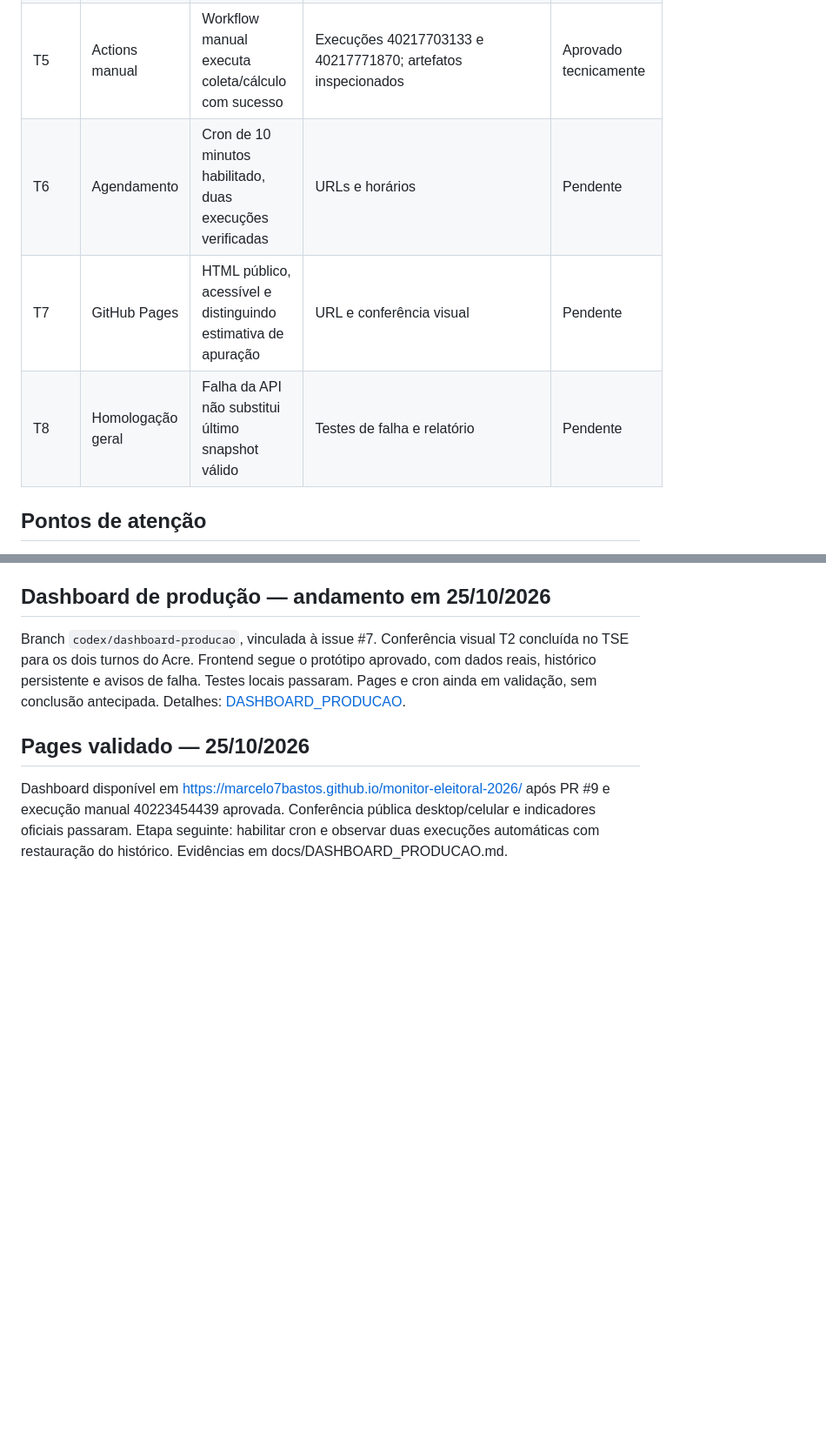
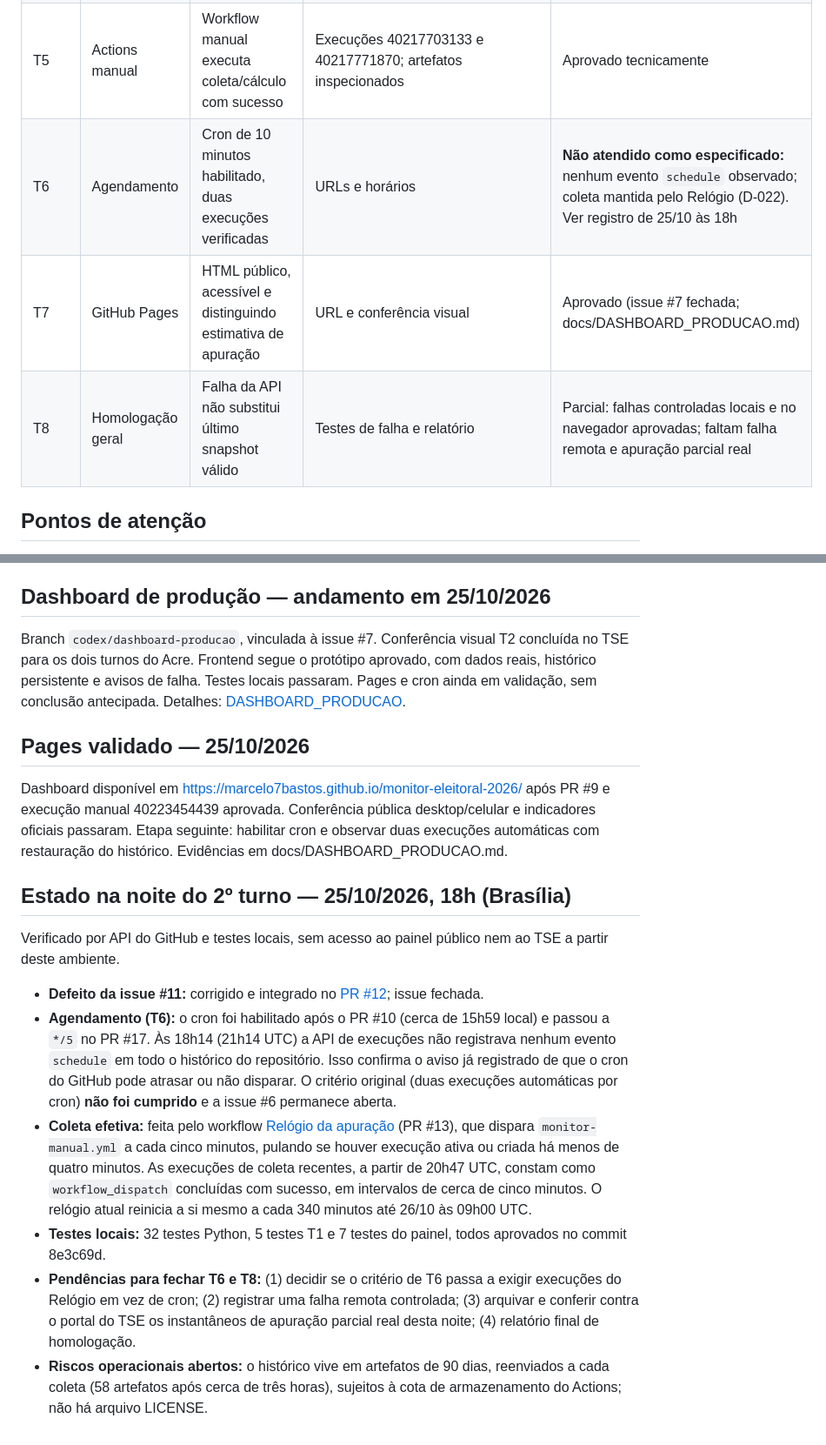
Before and after one commit to marcelo7bastos/monitor-eleitoral-2026, a Markdown page: PROJETO_MASTER.md, 2 parts joined by grey strips. Shown at 87% size. GitHub-like rendering; blank space fills up the shorter version.

Commit message:
docs: alinha estado de T6, T7 e T8 com a realidade da noite do 2º turno
Registra que o cron não disparou, que o Relógio mantém a coleta (D-022),
que o defeito da #11 foi corrigido no PR #12 e quais pendências restam.

Co-Authored-By: Claude Sonnet 5.5 <noreply@anthropic.com>
Claude-Session: https://claude.ai/code/session_01SvAspPXcqzGNmtNudW2hXi

```diff
--- a/PROJETO_MASTER.md
+++ b/PROJETO_MASTER.md
@@ -30,9 +30,9 @@ Uma etapa só está **concluída** se houver evidência verificável (log, arqui
 | T3 | Fórmulas Excel → Python | Fórmulas auditadas, paridade nos casos de teste | 118 fórmulas; 590 comparações; docs/IMPLEMENTACAO_T2_T3.md | Equivalência matemática aprovada localmente |
 | T4 | 28 abrangências | 28 identificadores únicos, dados consistentes, CSV gerado | 28/28 nos dois turnos, execução local; docs/FALHAS_E_ACTIONS.md | Validado tecnicamente |
 | T5 | Actions manual | Workflow manual executa coleta/cálculo com sucesso | Execuções 40217703133 e 40217771870; artefatos inspecionados | Aprovado tecnicamente |
-| T6 | Agendamento | Cron de 10 minutos habilitado, duas execuções verificadas | URLs e horários | Pendente |
-| T7 | GitHub Pages | HTML público, acessível e distinguindo estimativa de apuração | URL e conferência visual | Pendente |
-| T8 | Homologação geral | Falha da API não substitui último snapshot válido | Testes de falha e relatório | Pendente |
+| T6 | Agendamento | Cron de 10 minutos habilitado, duas execuções verificadas | URLs e horários | **Não atendido como especificado:** nenhum evento `schedule` observado; coleta mantida pelo Relógio (D-022). Ver registro de 25/10 às 18h |
+| T7 | GitHub Pages | HTML público, acessível e distinguindo estimativa de apuração | URL e conferência visual | Aprovado (issue #7 fechada; docs/DASHBOARD_PRODUCAO.md) |
+| T8 | Homologação geral | Falha da API não substitui último snapshot válido | Testes de falha e relatório | Parcial: falhas controladas locais e no navegador aprovadas; faltam falha remota e apuração parcial real |
 
 ## Pontos de atenção
 - A abertura do JSON no navegador foi observada em captura enviada pelo usuário; não substitui o teste Python.
@@ -68,3 +68,13 @@ Branch `codex/dashboard-producao`, vinculada à issue #7. Conferência visual T2
 
 ## Pages validado — 25/10/2026
 Dashboard disponível em https://marcelo7bastos.github.io/monitor-eleitoral-2026/ após PR #9 e execução manual 40223454439 aprovada. Conferência pública desktop/celular e indicadores oficiais passaram. Etapa seguinte: habilitar cron e observar duas execuções automáticas com restauração do histórico. Evidências em docs/DASHBOARD_PRODUCAO.md.
+
+## Estado na noite do 2º turno — 25/10/2026, 18h (Brasília)
+Verificado por API do GitHub e testes locais, sem acesso ao painel público nem ao TSE a partir deste ambiente.
+
+- **Defeito da issue #11:** corrigido e integrado no [PR #12](https://github.com/marcelo7bastos/monitor-eleitoral-2026/pull/12); issue fechada.
+- **Agendamento (T6):** o cron foi habilitado após o PR #10 (cerca de 15h59 local) e passou a `*/5` no PR #17. Às 18h14 (21h14 UTC) a API de execuções não registrava nenhum evento `schedule` em todo o histórico do repositório. Isso confirma o aviso já registrado de que o cron do GitHub pode atrasar ou não disparar. O critério original (duas execuções automáticas por cron) **não foi cumprido** e a issue #6 permanece aberta.
+- **Coleta efetiva:** feita pelo workflow [Relógio da apuração](.github/workflows/relogio.yml) (PR #13), que dispara `monitor-manual.yml` a cada cinco minutos, pulando se houver execução ativa ou criada há menos de quatro minutos. As execuções de coleta recentes, a partir de 20h47 UTC, constam como `workflow_dispatch` concluídas com sucesso, em intervalos de cerca de cinco minutos. O relógio atual reinicia a si mesmo a cada 340 minutos até 26/10 às 09h00 UTC.
+- **Testes locais:** 32 testes Python, 5 testes T1 e 7 testes do painel, todos aprovados no commit 8e3c69d.
+- **Pendências para fechar T6 e T8:** (1) decidir se o critério de T6 passa a exigir execuções do Relógio em vez de cron; (2) registrar uma falha remota controlada; (3) arquivar e conferir contra o portal do TSE os instantâneos de apuração parcial real desta noite; (4) relatório final de homologação.
+- **Riscos operacionais abertos:** o histórico vive em artefatos de 90 dias, reenviados a cada coleta (58 artefatos após cerca de três horas), sujeitos à cota de armazenamento do Actions; não há arquivo LICENSE.
```
Also changed, not shown: docs/DECISOES.md (+1 -0 lines), docs/TESTES.md (+2 -0 lines).
